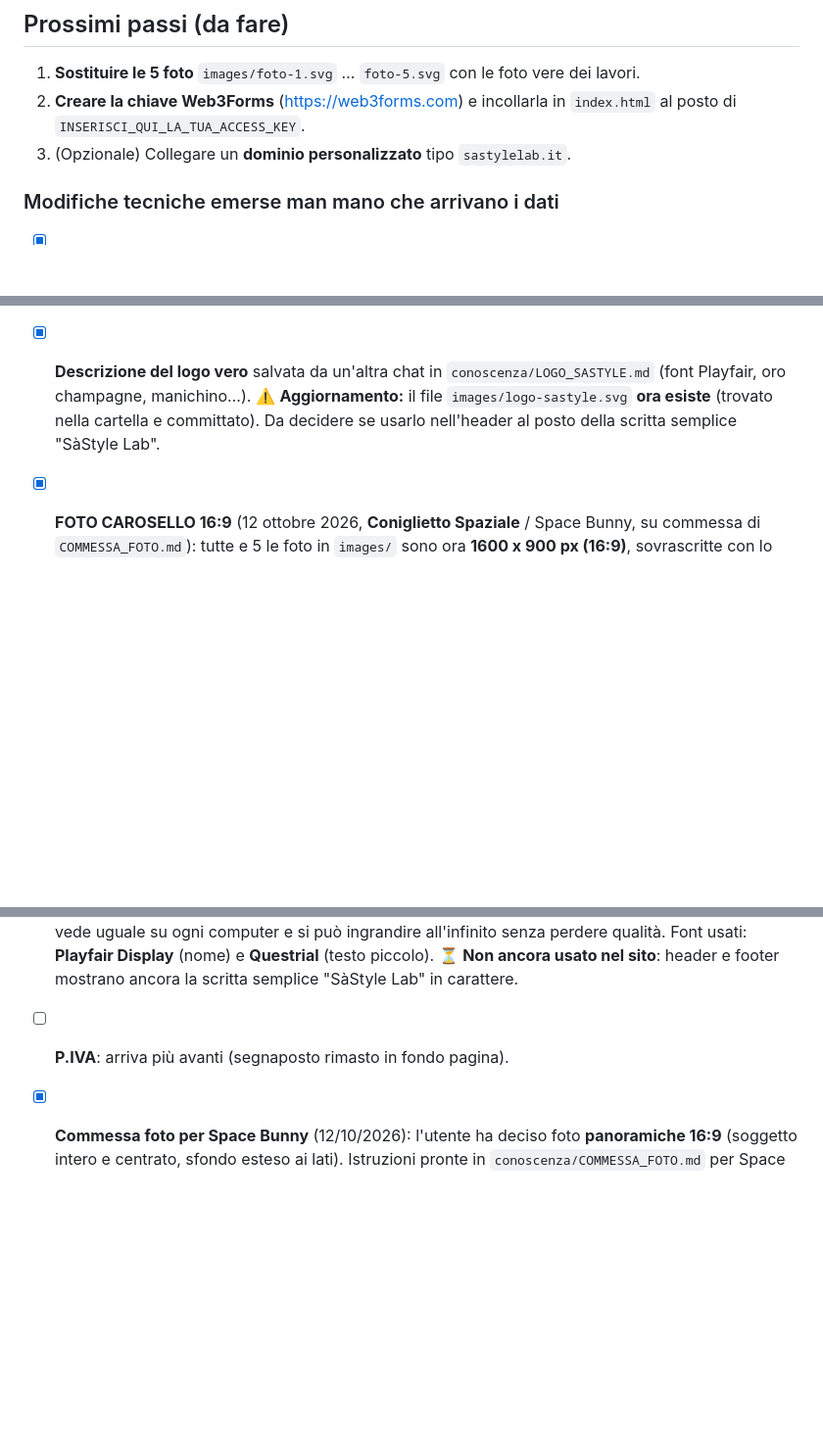
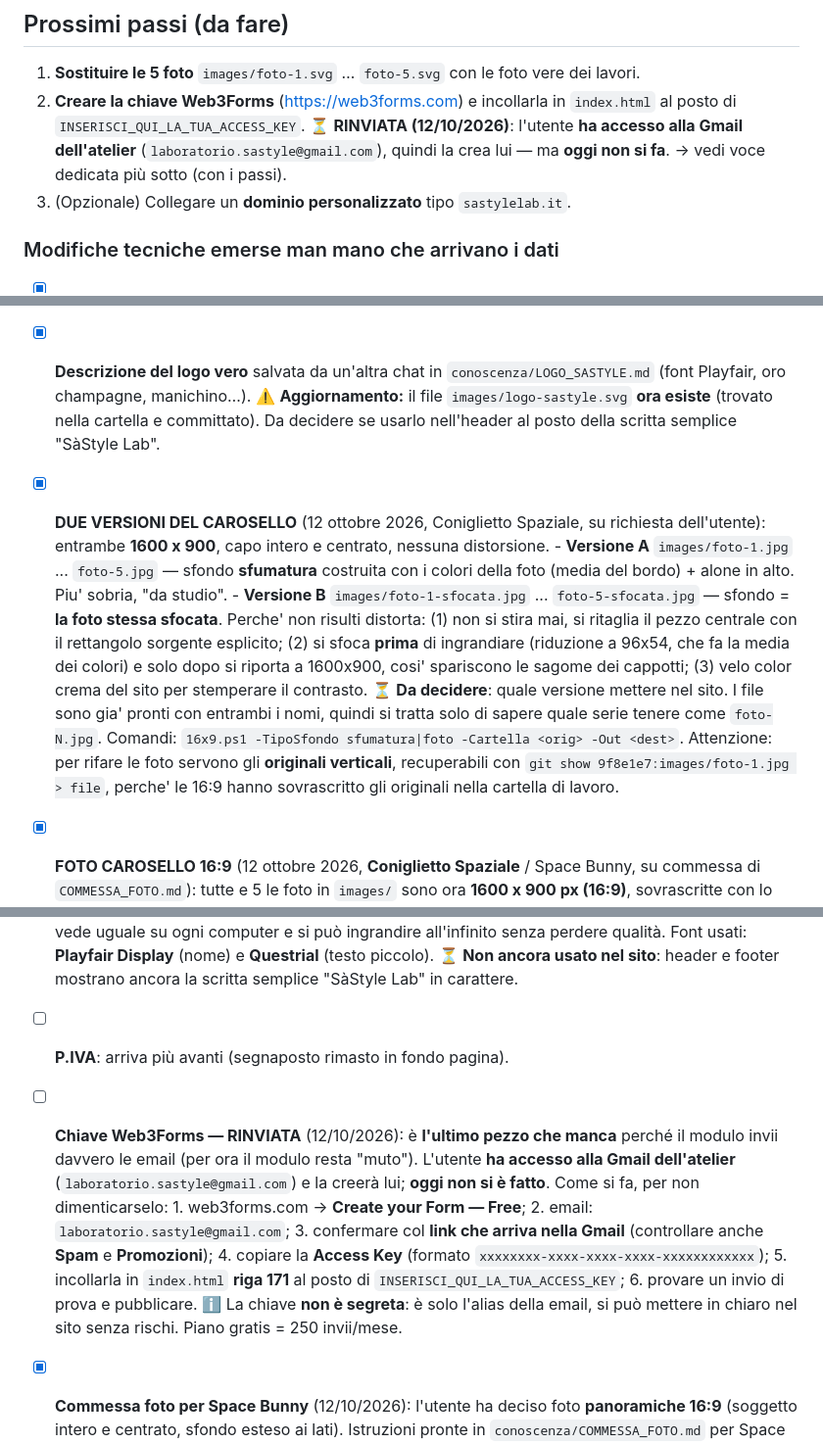
Before and after one commit to Tholmes-ui/sito-atelier, a Markdown page: conoscenza/DIARIO.md, 3 parts joined by grey strips. Shown at 98% size. Drawn GitHub-style; blank space fills up the shorter version.

Commit message:
Memoria: chiave Web3Forms rinviata (l'utente ha la Gmail) + note carosello 16:9

```diff
--- a/conoscenza/DIARIO.md
+++ b/conoscenza/DIARIO.md
@@ -87,6 +87,9 @@ veri**: al momento sono testi e foto segnaposto.
 1. **Sostituire le 5 foto** `images/foto-1.svg` … `foto-5.svg` con le foto vere dei lavori.
 2. **Creare la chiave Web3Forms** (https://web3forms.com) e incollarla in
    `index.html` al posto di `INSERISCI_QUI_LA_TUA_ACCESS_KEY`.
+   ⏳ **RINVIATA (12/10/2026)**: l'utente **ha accesso alla Gmail dell'atelier**
+   (`laboratorio.sastyle@gmail.com`), quindi la crea lui — ma **oggi non si fa**.
+   → vedi voce dedicata più sotto (con i passi).
 3. (Opzionale) Collegare un **dominio personalizzato** tipo `sastylelab.it`.
 
 ### Modifiche tecniche emerse man mano che arrivano i dati
@@ -126,6 +129,27 @@ veri**: al momento sono testi e foto segnaposto.
       ⚠️ **Aggiornamento:** il file `images/logo-sastyle.svg` **ora esiste**
       (trovato nella cartella e committato). Da decidere se usarlo nell'header
       al posto della scritta semplice "SàStyle Lab".
+- [x] **DUE VERSIONI DEL CAROSELLO** (12 ottobre 2026, Coniglietto Spaziale,
+      su richiesta dell'utente): entrambe **1600 x 900**, capo intero e
+      centrato, nessuna distorsione.
+      - **Versione A** `images/foto-1.jpg` ... `foto-5.jpg` — sfondo **sfumatura**
+        costruita con i colori della foto (media del bordo) + alone in alto.
+        Piu' sobria, "da studio".
+      - **Versione B** `images/foto-1-sfocata.jpg` ... `foto-5-sfocata.jpg` —
+        sfondo = **la foto stessa sfocata**. Perche' non risulti distorta:
+        (1) non si stira mai, si ritaglia il pezzo centrale con il rettangolo
+        sorgente esplicito; (2) si sfoca **prima** di ingrandiare (riduzione a
+        96x54, che fa la media dei colori) e solo dopo si riporta a 1600x900,
+        cosi' spariscono le sagome dei cappotti; (3) velo color crema del sito
+        per stemperare il contrasto.
+      ⏳ **Da decidere**: quale versione mettere nel sito. I file sono gia'
+      pronti con entrambi i nomi, quindi si tratta solo di sapere quale serie
+      tenere come `foto-N.jpg`.
+      Comandi: `16x9.ps1 -TipoSfondo sfumatura|foto -Cartella <orig> -Out <dest>`.
+      Attenzione: per rifare le foto servono gli **originali verticali**,
+      recuperabili con `git show 9f8e1e7:images/foto-1.jpg > file`, perche' le
+      16:9 hanno sovrascritto gli originali nella cartella di lavoro.
+
 - [x] **FOTO CAROSELLO 16:9** (12 ottobre 2026, **Coniglietto Spaziale** /
       Space Bunny, su commessa di `COMMESSA_FOTO.md`): tutte e 5 le foto in
       `images/` sono ora **1600 x 900 px (16:9)**, sovrascritte con lo stesso
@@ -162,6 +186,21 @@ veri**: al momento sono testi e foto segnaposto.
       ⏳ **Non ancora usato nel sito**: header e footer mostrano ancora la
       scritta semplice "SàStyle Lab" in carattere.
 - [ ] **P.IVA**: arriva più avanti (segnaposto rimasto in fondo pagina).
+- [ ] **Chiave Web3Forms — RINVIATA** (12/10/2026): è **l'ultimo pezzo che
+      manca** perché il modulo invii davvero le email (per ora il modulo resta
+      "muto"). L'utente **ha accesso alla Gmail dell'atelier**
+      (`laboratorio.sastyle@gmail.com`) e la creerà lui; **oggi non si è fatto**.
+      Come si fa, per non dimenticarselo:
+      1. web3forms.com → **Create your Form — Free**;
+      2. email: `laboratorio.sastyle@gmail.com`;
+      3. confermare col **link che arriva nella Gmail** (controllare anche
+         **Spam** e **Promozioni**);
+      4. copiare la **Access Key** (formato `xxxxxxxx-xxxx-xxxx-xxxx-xxxxxxxxxxxx`);
+      5. incollarla in `index.html` **riga 171** al posto di
+         `INSERISCI_QUI_LA_TUA_ACCESS_KEY`;
+      6. provare un invio di prova e pubblicare.
+      ℹ️ La chiave **non è segreta**: è solo l'alias della email, si può mettere
+      in chiaro nel sito senza rischi. Piano gratis = 250 invii/mese.
 - [x] **Commessa foto per Space Bunny** (12/10/2026): l'utente ha deciso foto
       **panoramiche 16:9** (soggetto intero e centrato, sfondo esteso ai lati).
       Istruzioni pronte in `conoscenza/COMMESSA_FOTO.md` per Space Bunny.
```
